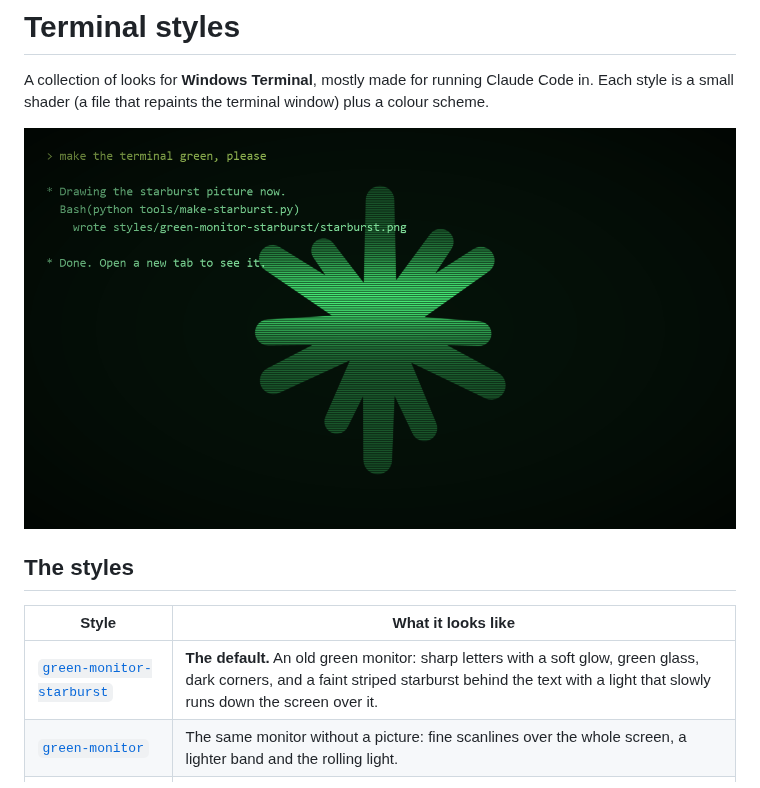
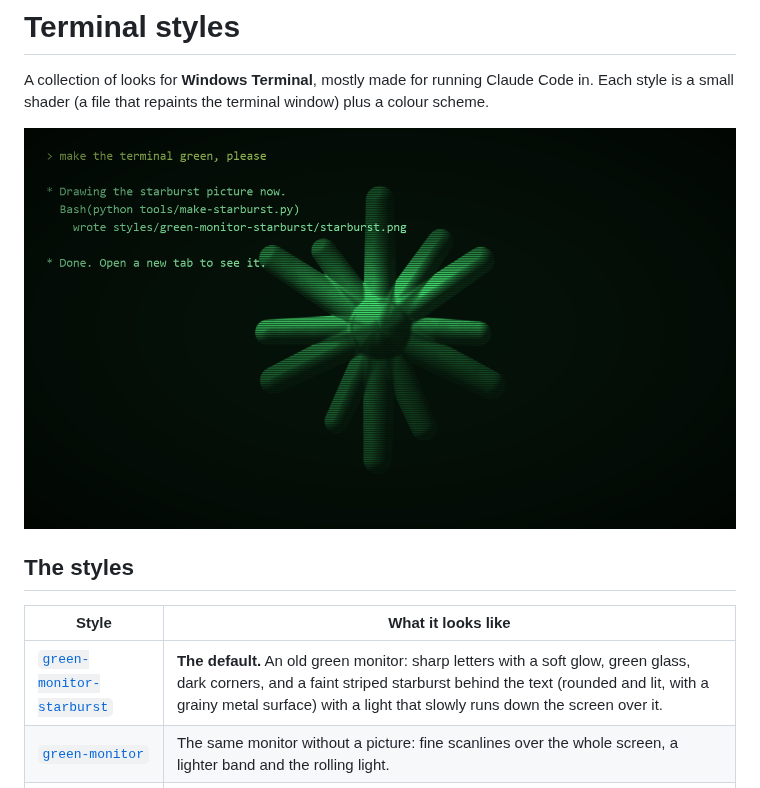
Before and after one commit to TefMeister/terminal-themes, a Markdown page: README.md, the part around the change. Rendered like a GitHub page; pictures changed too: preview/green-monitor-starburst.png.

Commit message:
Starburst: rounded, lit and textured instead of flat
Co-Authored-By: Claude Opus 5.5 <noreply@anthropic.com>

```diff
--- a/README.md
+++ b/README.md
@@ -9,7 +9,7 @@ small shader (a file that repaints the terminal window) plus a colour scheme.
 
 | Style | What it looks like |
 | --- | --- |
-| [`green-monitor-starburst`](styles/green-monitor-starburst/) | **The default.** An old green monitor: sharp letters with a soft glow, green glass, dark corners, and a faint striped starburst behind the text with a light that slowly runs down the screen over it. |
+| [`green-monitor-starburst`](styles/green-monitor-starburst/) | **The default.** An old green monitor: sharp letters with a soft glow, green glass, dark corners, and a faint striped starburst behind the text (rounded and lit, with a grainy metal surface) with a light that slowly runs down the screen over it. |
 | [`green-monitor`](styles/green-monitor/) | The same monitor without a picture: fine scanlines over the whole screen, a lighter band and the rolling light. |
 | [`sharp-scanlines`](styles/sharp-scanlines/) | The simplest one: dark scanlines only, letters stay crisp. Pair it with any colour scheme. |
 
```
Also changed, not shown: 2 other files.
